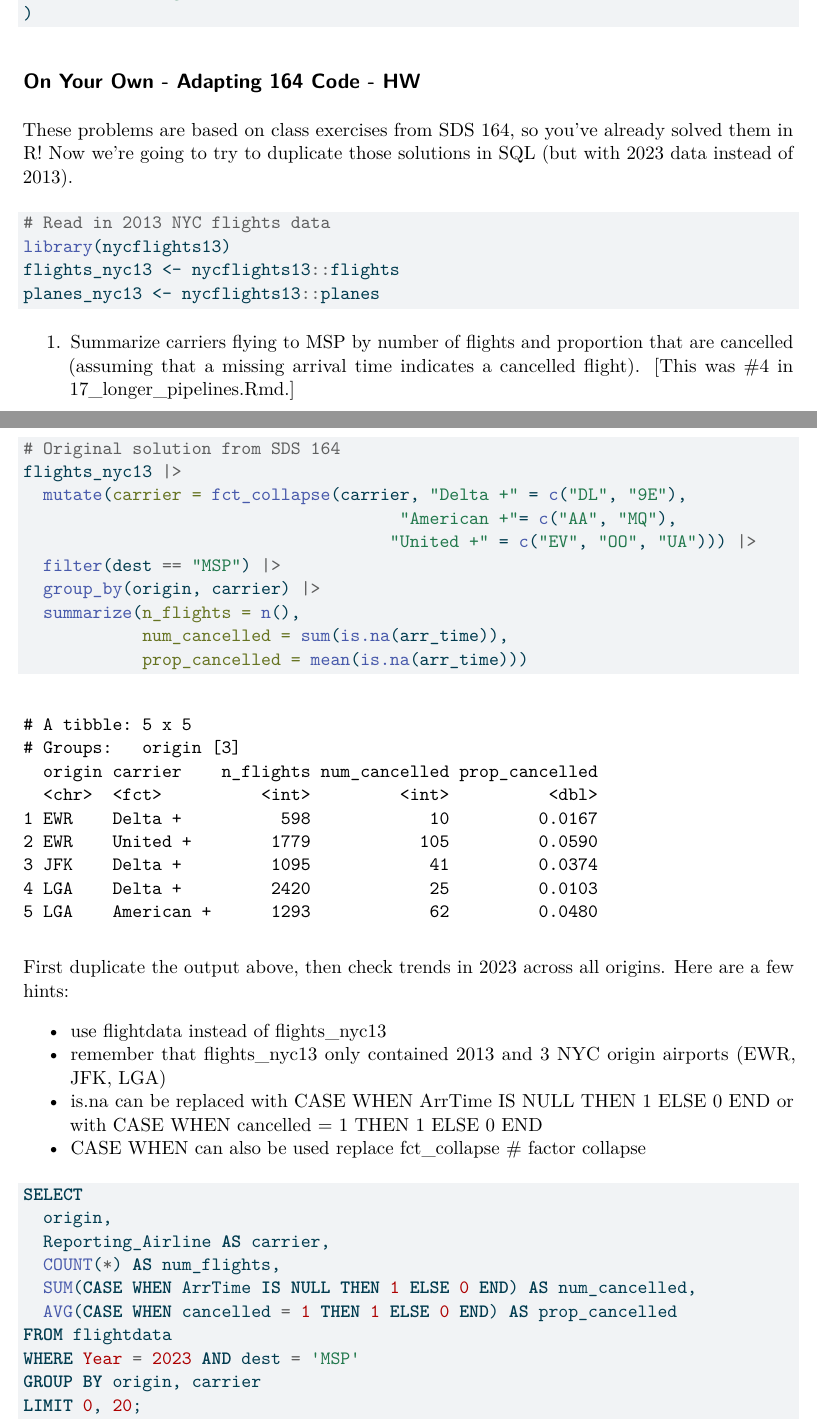
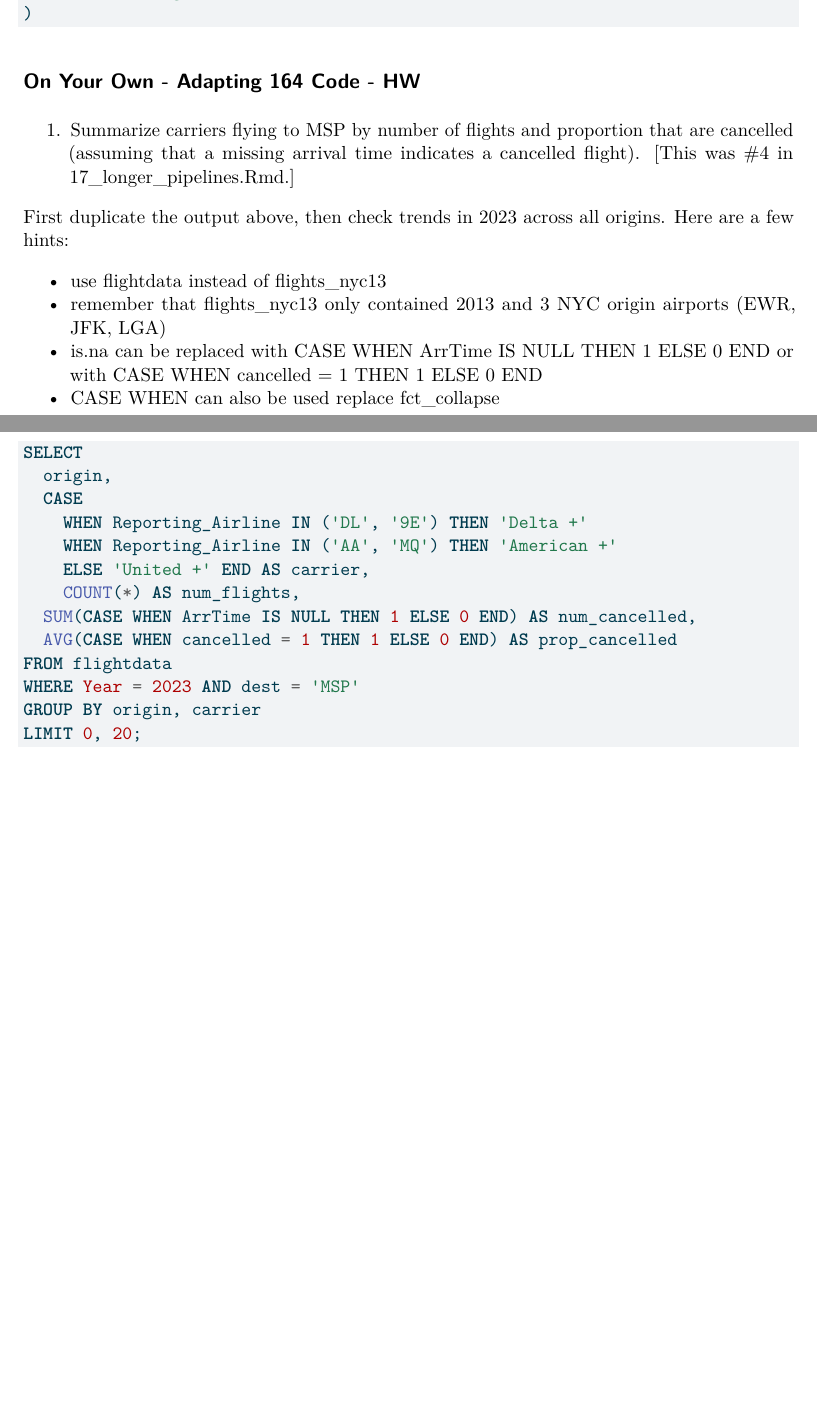
Before and after one commit to ghoover24/SDS_264_spring26, a Quarto document (Homework/homework_5.qmd): two parts of pages 1 and 2 of 7 before the commit and two parts of pages 1 and 2 of 4 after it, joined at a grey line, cut so that both start at the same text, the shorter picture padded with empty space. The pictures show the output file Homework/homework_5.pdf that the author committed with the source.

Commit message:
homework 5

````diff
--- a/Homework/homework_5.qmd
+++ b/Homework/homework_5.qmd
@@ -28,30 +28,8 @@ con <- dbConnect(
 
 ## On Your Own - Adapting 164 Code - HW
 
-These problems are based on class exercises from SDS 164, so you've already solved them in R!  Now we're going to try to duplicate those solutions in SQL (but with 2023 data instead of 2013).
-
-```{r}
-# Read in 2013 NYC flights data
-library(nycflights13)
-flights_nyc13 <- nycflights13::flights
-planes_nyc13 <- nycflights13::planes
-```
-
 
 1. Summarize carriers flying to MSP by number of flights and proportion that are cancelled (assuming that a missing arrival time indicates a cancelled flight).  [This was #4 in 17_longer_pipelines.Rmd.]
-
-```{r, message = FALSE}
-# Original solution from SDS 164
-flights_nyc13 |>
-  mutate(carrier = fct_collapse(carrier, "Delta +" = c("DL", "9E"),
-                                      "American +"= c("AA", "MQ"),
-                                     "United +" = c("EV", "OO", "UA"))) |>
-  filter(dest == "MSP") |>
-  group_by(origin, carrier) |>
-  summarize(n_flights = n(),
-            num_cancelled = sum(is.na(arr_time)),
-            prop_cancelled = mean(is.na(arr_time)))
-```
 
 First duplicate the output above, then check trends in 2023 across all origins.  Here are a few hints:
 
@@ -59,13 +37,15 @@ First duplicate the output above, then check trends in 2023 across all origins.
 - remember that flights_nyc13 only contained 2013 and 3 NYC origin airports (EWR, JFK, LGA)
 - is.na can be replaced with CASE WHEN ArrTime IS NULL THEN 1 ELSE 0 END or with CASE WHEN cancelled = 1 THEN 1 ELSE 0 END
 - CASE WHEN can also be used replace fct_collapse
-# factor collapse
 
 ```{sql, connection = con}
 SELECT
   origin,
-  Reporting_Airline AS carrier,
-  COUNT(*) AS num_flights,
+  CASE
+    WHEN Reporting_Airline IN ('DL', '9E') THEN 'Delta +'
+    WHEN Reporting_Airline IN ('AA', 'MQ') THEN 'American +'
+    ELSE 'United +' END AS carrier,
+    COUNT(*) AS num_flights,
   SUM(CASE WHEN ArrTime IS NULL THEN 1 ELSE 0 END) AS num_cancelled,
   AVG(CASE WHEN cancelled = 1 THEN 1 ELSE 0 END) AS prop_cancelled
 FROM flightdata
````
Also changed, not shown: Homework/homework_5.pdf, Homework/homework_5.qmd (23 more changed lines).
